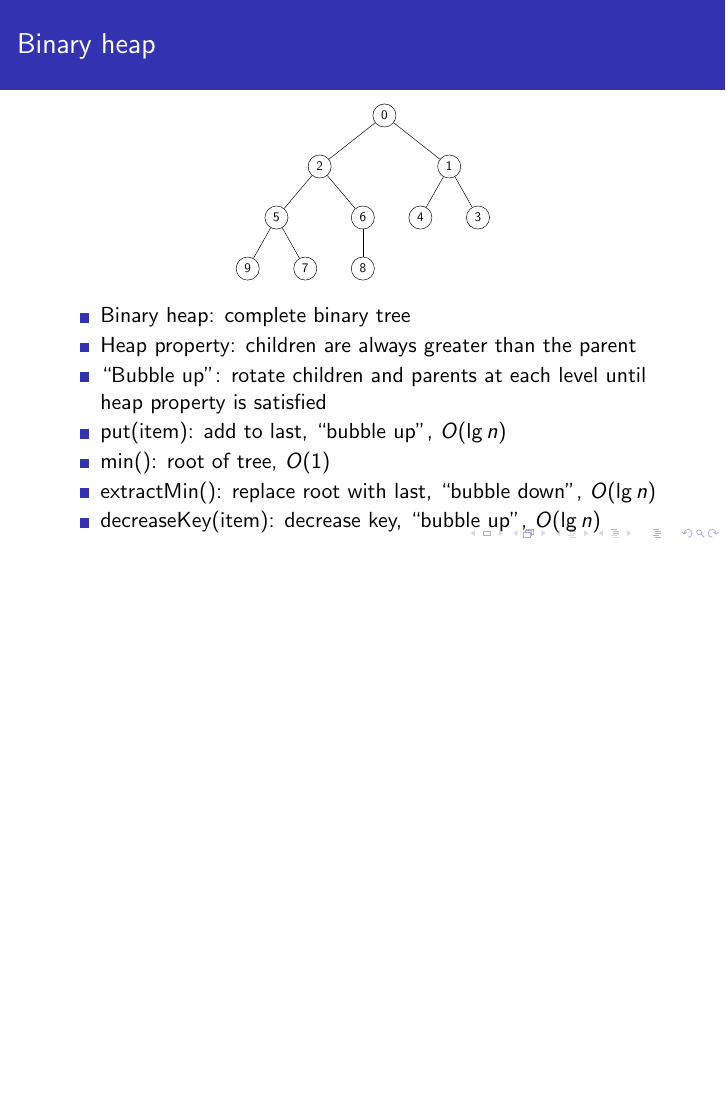
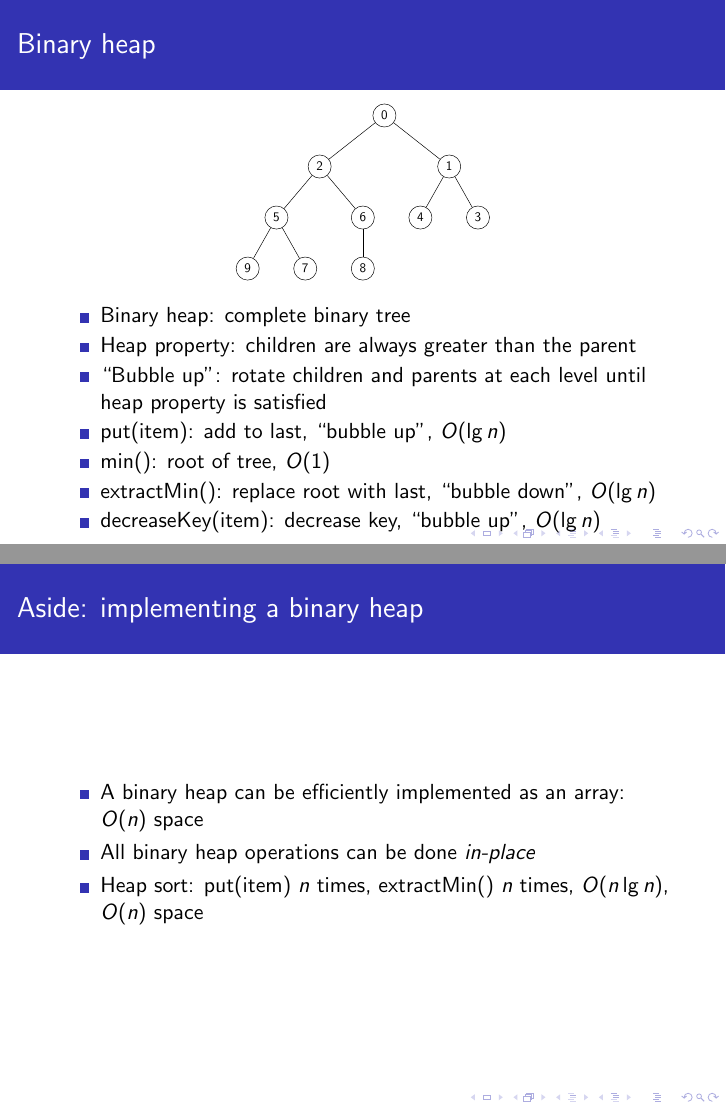
Before and after one commit to darrenfoong/sqc-talks, LaTeX slides (algs-ds/presentation.tex): page 50 of 62 before the commit and pages 50 and 51 of 63 after it, the two joined at a grey line, the shorter picture padded with empty space. Compiled offline with pdfLaTeX.

Commit message:
Add binary heap implementation

```diff
--- a/algs-ds/presentation.tex
+++ b/algs-ds/presentation.tex
@@ -593,6 +593,17 @@ private static final int
 \end{frame}
 
 \begin{frame}
+ \frametitle{Aside: implementing a binary heap}
+ \begin{itemize}
+  \item A binary heap can be efficiently implemented as an array: $O(n)$
+        space
+  \item All binary heap operations can be done \emph{in-place}
+  \item Heap sort: put(item) $n$ times, extractMin() $n$ times,
+        $O(n \lg n)$, $O(n)$ space
+ \end{itemize}
+\end{frame}
+
+\begin{frame}
  \frametitle{Applications of priority queues}
  \begin{itemize}
   \item Dijkstra's shortest path algorithm
```
